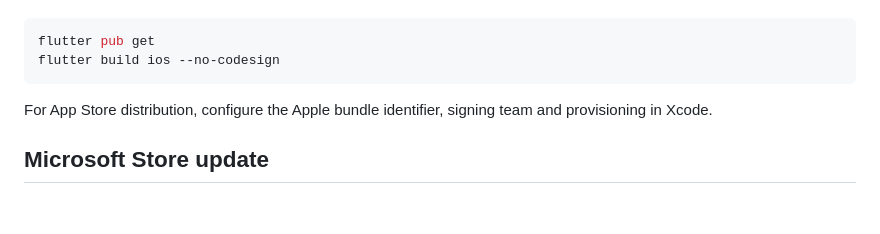
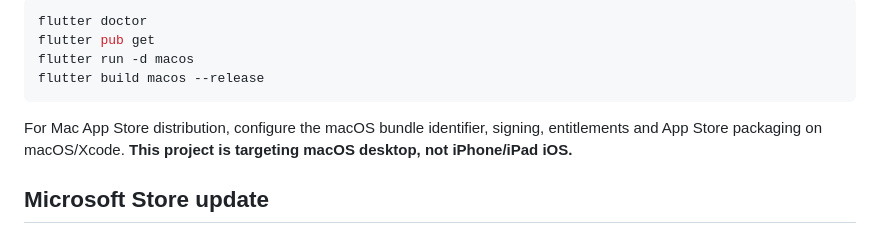
Before and after one commit to farooqmusicai/FarooqChatViewer, a Markdown page: README.md, the part around one of its changes. Drawn GitHub-style; blank space fills up the shorter version.

````diff
--- a/README.md
+++ b/README.md
@@ -73,10 +73,12 @@ iOS development/build requires macOS + Xcode:
 
 ```bash
+flutter doctor
 flutter pub get
-flutter build ios --no-codesign
+flutter run -d macos
+flutter build macos --release
 ```
 
-For App Store distribution, configure the Apple bundle identifier, signing team and provisioning in Xcode.
+For Mac App Store distribution, configure the macOS bundle identifier, signing, entitlements and App Store packaging on macOS/Xcode. **This project is targeting macOS desktop, not iPhone/iPad iOS.**
 
 ## Microsoft Store update
 
````
Also changed, not shown: other parts of README.md (+24 -24 lines).
